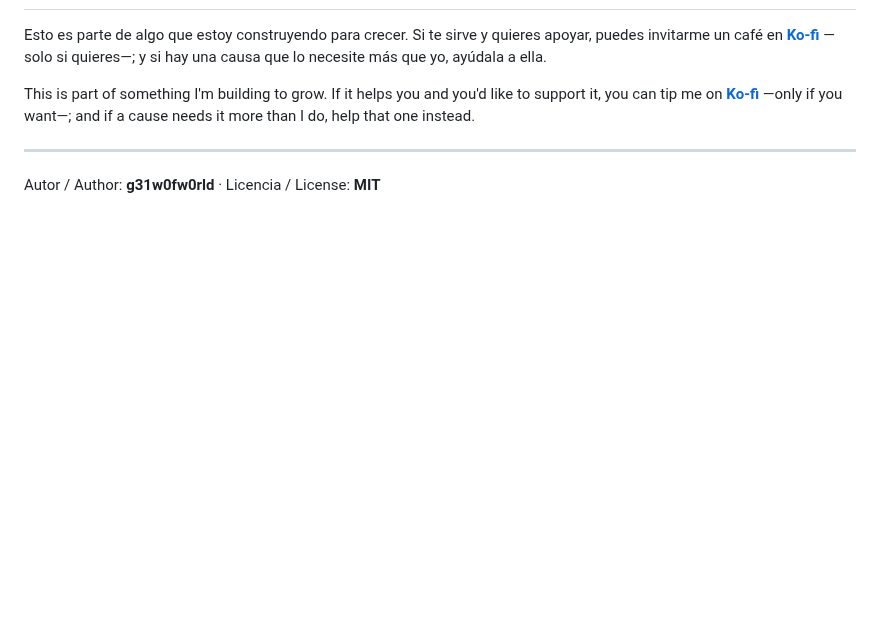
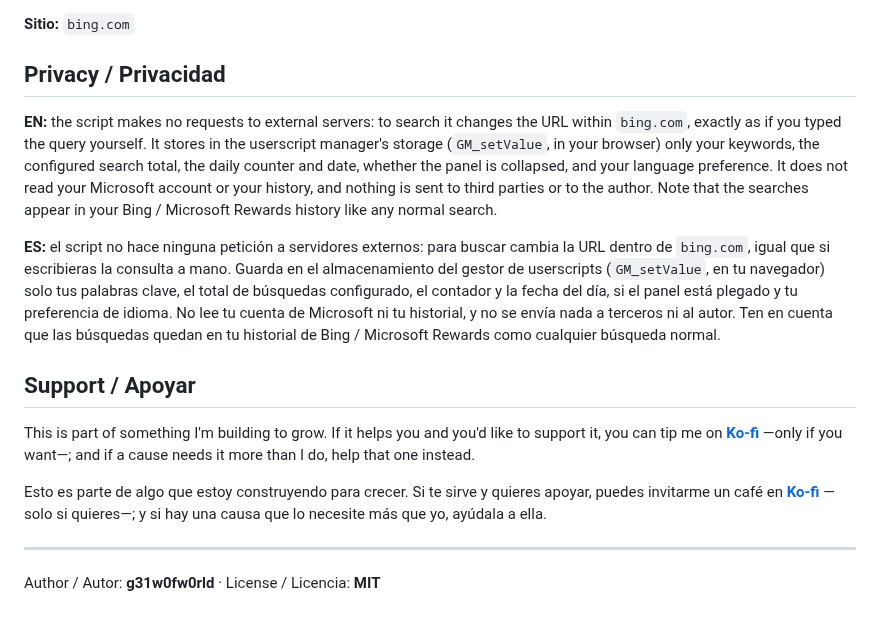
Before and after one commit to g31w0fw0rld/bing-rewards-auto-search, a Markdown page: README.md, the part around one of its changes. GitHub-like rendering; blank space fills up the shorter version.

```diff
--- a/README.md
+++ b/README.md
@@ -46,7 +86,16 @@ Userscript de Tampermonkey que automatiza búsquedas diarias en Bing para acumul
+**Sitio:** `bing.com`
+
+## Privacy / Privacidad
+
+**EN:** the script makes no requests to external servers: to search it changes the URL within `bing.com`, exactly as if you typed the query yourself. It stores in the userscript manager's storage (`GM_setValue`, in your browser) only your keywords, the configured search total, the daily counter and date, whether the panel is collapsed, and your language preference. It does not read your Microsoft account or your history, and nothing is sent to third parties or to the author. Note that the searches appear in your Bing / Microsoft Rewards history like any normal search.
+
+**ES:** el script no hace ninguna petición a servidores externos: para buscar cambia la URL dentro de `bing.com`, igual que si escribieras la consulta a mano. Guarda en el almacenamiento del gestor de userscripts (`GM_setValue`, en tu navegador) solo tus palabras clave, el total de búsquedas configurado, el contador y la fecha del día, si el panel está plegado y tu preferencia de idioma. No lee tu cuenta de Microsoft ni tu historial, y no se envía nada a terceros ni al autor. Ten en cuenta que las búsquedas quedan en tu historial de Bing / Microsoft Rewards como cualquier búsqueda normal.
+
+## Support / Apoyar
+
+This is part of something I'm building to grow. If it helps you and you'd like to support it, you can tip me on **[Ko-fi](https://ko-fi.com/g31w0fw0rld)** —only if you want—; and if a cause needs it more than I do, help that one instead.
 
 Esto es parte de algo que estoy construyendo para crecer. Si te sirve y quieres apoyar, puedes invitarme un café en **[Ko-fi](https://ko-fi.com/g31w0fw0rld)** —solo si quieres—; y si hay una causa que lo necesite más que yo, ayúdala a ella.
 
-This is part of something I'm building to grow. If it helps you and you'd like to support it, you can tip me on **[Ko-fi](https://ko-fi.com/g31w0fw0rld)** —only if you want—; and if a cause needs it more than I do, help that one instead.
-
 ---
-Autor / Author: **g31w0fw0rld** · Licencia / License: **MIT**
+Author / Autor: **g31w0fw0rld** · License / Licencia: **MIT**
```
Also changed, not shown: other parts of README.md (+62 -22 lines), docs/screenshot-info.png (added), docs/screenshot-keywords.png (added), docs/screenshot-search.png (added), 1 other file.
